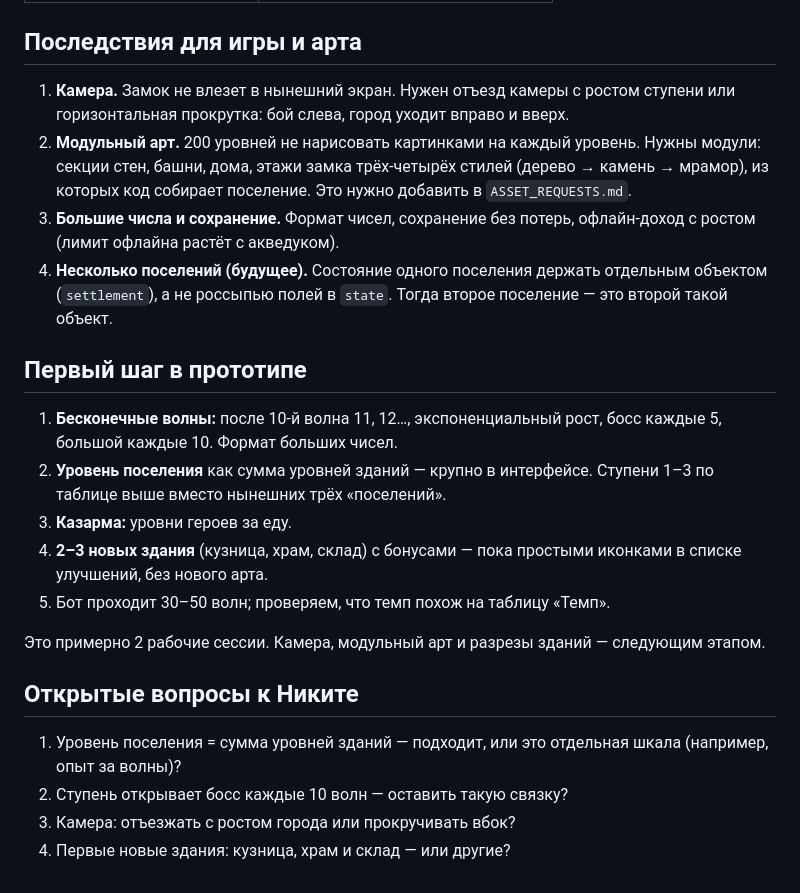
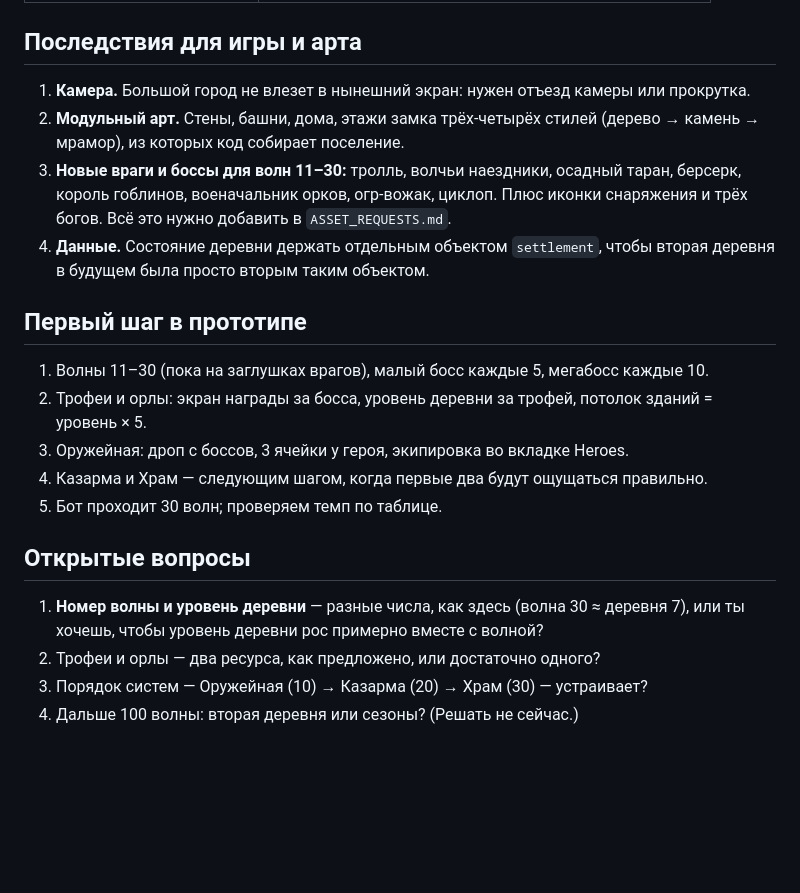
Before and after one commit to ZebraPozer/AFK_Rome_Village, a Markdown page: docs/META_LOOP.md, the part around one of its changes. GitHub-like rendering; blank space fills up the shorter version.

```diff
--- a/docs/META_LOOP.md
+++ b/docs/META_LOOP.md
@@ -91,33 +118,27 @@
 
 ## Последствия для игры и арта
 
-1. **Камера.** Замок не влезет в нынешний экран. Нужен отъезд камеры с ростом ступени или
-   горизонтальная прокрутка: бой слева, город уходит вправо и вверх.
-2. **Модульный арт.** 200 уровней не нарисовать картинками на каждый уровень. Нужны модули:
-   секции стен, башни, дома, этажи замка трёх-четырёх стилей (дерево → камень → мрамор), из
-   которых код собирает поселение. Это нужно добавить в `ASSET_REQUESTS.md`.
-3. **Большие числа и сохранение.** Формат чисел, сохранение без потерь, офлайн-доход с ростом
-   (лимит офлайна растёт с акведуком).
-4. **Несколько поселений (будущее).** Состояние одного поселения держать отдельным объектом
-   (`settlement`), а не россыпью полей в `state`. Тогда второе поселение — это второй такой объект.
+1. **Камера.** Большой город не влезет в нынешний экран: нужен отъезд камеры или прокрутка.
+2. **Модульный арт.** Стены, башни, дома, этажи замка трёх-четырёх стилей (дерево → камень →
+   мрамор), из которых код собирает поселение.
+3. **Новые враги и боссы для волн 11–30:** тролль, волчьи наездники, осадный таран, берсерк,
+   король гоблинов, военачальник орков, огр-вожак, циклоп. Плюс иконки снаряжения и трёх
+   богов. Всё это нужно добавить в `ASSET_REQUESTS.md`.
+4. **Данные.** Состояние деревни держать отдельным объектом `settlement`, чтобы вторая
+   деревня в будущем была просто вторым таким объектом.
 
 ## Первый шаг в прототипе
 
-1. **Бесконечные волны:** после 10-й волна 11, 12…, экспоненциальный рост, босс каждые 5,
-   большой каждые 10. Формат больших чисел.
-2. **Уровень поселения** как сумма уровней зданий — крупно в интерфейсе. Ступени 1–3 по
-   таблице выше вместо нынешних трёх «поселений».
-3. **Казарма:** уровни героев за еду.
-4. **2–3 новых здания** (кузница, храм, склад) с бонусами — пока простыми иконками в списке
-   улучшений, без нового арта.
-5. Бот проходит 30–50 волн; проверяем, что темп похож на таблицу «Темп».
+1. Волны 11–30 (пока на заглушках врагов), малый босс каждые 5, мегабосс каждые 10.
+2. Трофеи и орлы: экран награды за босса, уровень деревни за трофей, потолок зданий = уровень × 5.
+3. Оружейная: дроп с боссов, 3 ячейки у героя, экипировка во вкладке Heroes.
+4. Казарма и Храм — следующим шагом, когда первые два будут ощущаться правильно.
+5. Бот проходит 30 волн; проверяем темп по таблице.
 
-Это примерно 2 рабочие сессии. Камера, модульный арт и разрезы зданий — следующим этапом.
+## Открытые вопросы
 
-## Открытые вопросы к Никите
-
-1. Уровень поселения = сумма уровней зданий — подходит, или это отдельная шкала (например,
-   опыт за волны)?
-2. Ступень открывает босс каждые 10 волн — оставить такую связку?
-3. Камера: отъезжать с ростом города или прокручивать вбок?
-4. Первые новые здания: кузница, храм и склад — или другие?
+1. **Номер волны и уровень деревни** — разные числа, как здесь (волна 30 ≈ деревня 7), или ты
+   хочешь, чтобы уровень деревни рос примерно вместе с волной?
+2. Трофеи и орлы — два ресурса, как предложено, или достаточно одного?
+3. Порядок систем — Оружейная (10) → Казарма (20) → Храм (30) — устраивает?
+4. Дальше 100 волны: вторая деревня или сезоны? (Решать не сейчас.)
```
Also changed, not shown: other parts of docs/META_LOOP.md (+94 -67 lines), HANDOFF_FOR_CODEX.md (+7 -7 lines), docs/GAME_DESIGN.md (+7 -5 lines).
